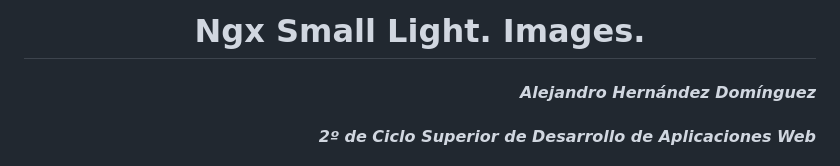
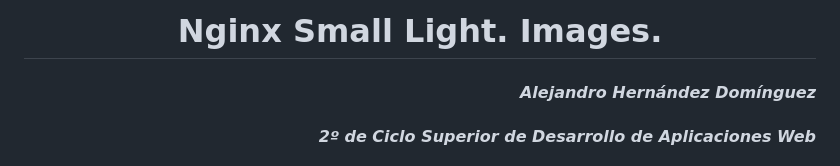
Before and after one commit to alherdom/images, a Markdown page: README.md, the part around the change. GitHub-like rendering.

```diff
--- a/README.md
+++ b/README.md
@@ -1,6 +1,6 @@
 <div align="center">
 
-# Ngx Small Light. Images.
+# Nginx Small Light. Images.
 
 </div>
 
```
